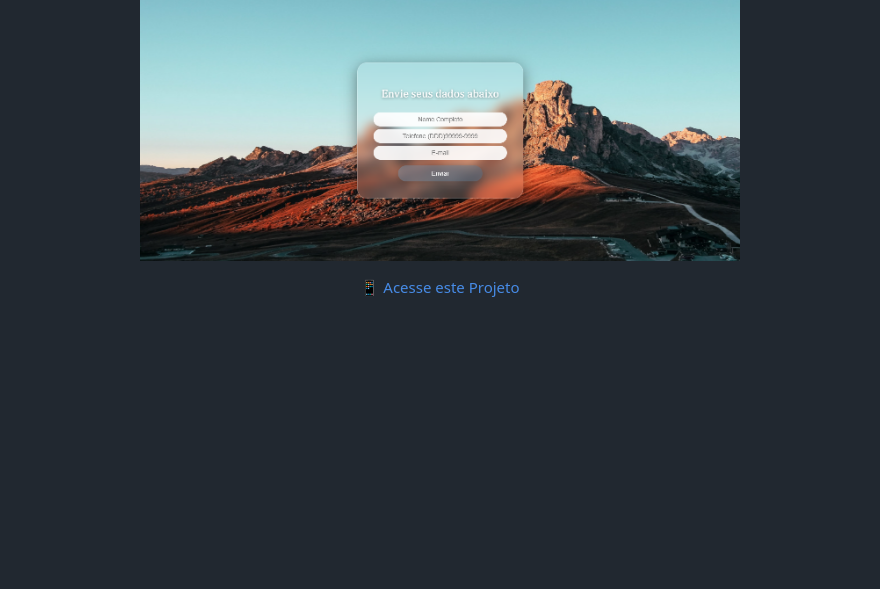
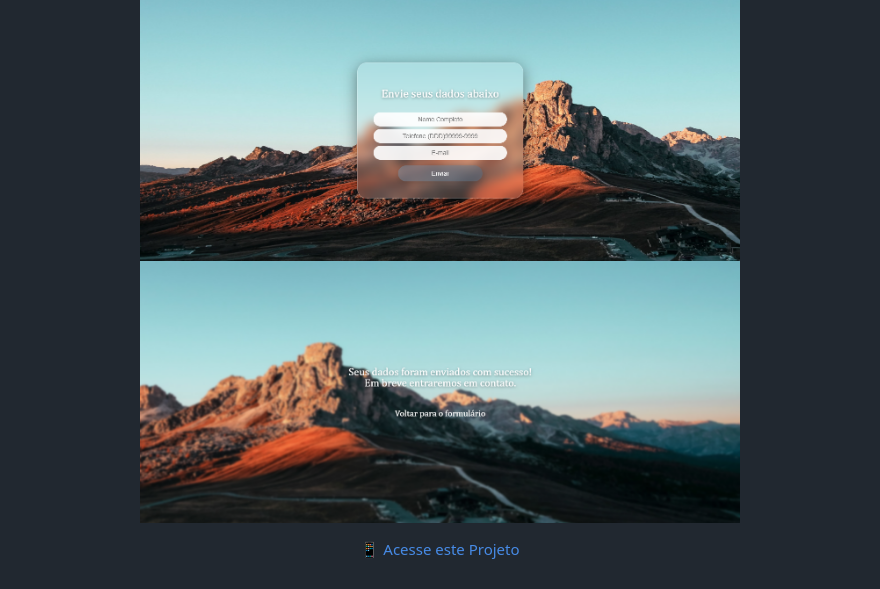
Before and after one commit to nathaliabaes/form, a Markdown page: README.md, the part around the change. Rendered like a GitHub page; pictures changed too: src/img/screenshot2.png (added); blank space fills up the shorter version.

```diff
--- a/README.md
+++ b/README.md
@@ -7,6 +7,7 @@
 
 <p align="center">
     <img src="./src/img/screenshot.png" alt="sun" width="600px">
+    <img src="./src/img/screenshot2.png" alt="Página de confirmação" width="600px">
 </p>
 
 <p align="center">
```
